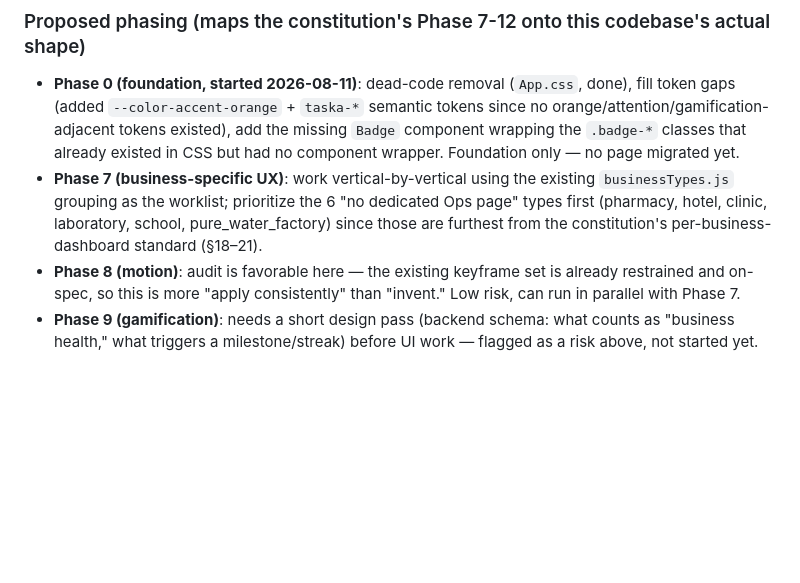
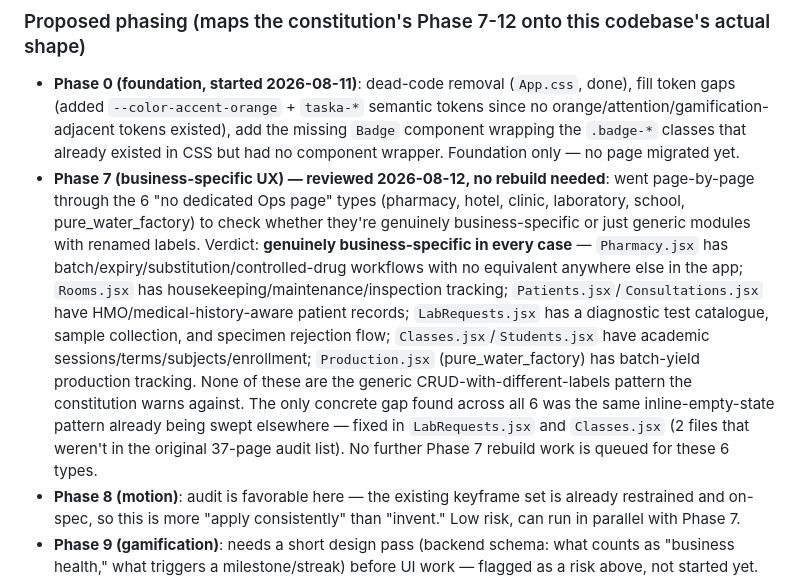
Before and after one commit to sulaimanmahir/Taska, a Markdown page: docs/TASKA_DESIGN_CONSTITUTION.md, the part around the change. Rendered like a GitHub page; blank space fills up the shorter version.

Commit message:
Record Phase 7 business-type review conclusion in the design doc
All 6 "no dedicated Ops page" business types reviewed and confirmed
genuinely business-specific, not generic renamed modules - no rebuild
work needed. Only gap found was the same inline-empty-state pattern
already being swept elsewhere, now fixed.

Co-Authored-By: Claude Sonnet 5 <noreply@anthropic.com>

```diff
--- a/docs/TASKA_DESIGN_CONSTITUTION.md
+++ b/docs/TASKA_DESIGN_CONSTITUTION.md
@@ -395,7 +395,7 @@ Findings from a dedicated read-only audit pass, before any implementation began.
 ### Proposed phasing (maps the constitution's Phase 7-12 onto this codebase's actual shape)
 
 - **Phase 0 (foundation, started 2026-08-11)**: dead-code removal (`App.css`, done), fill token gaps (added `--color-accent-orange` + `taska-*` semantic tokens since no orange/attention/gamification-adjacent tokens existed), add the missing `Badge` component wrapping the `.badge-*` classes that already existed in CSS but had no component wrapper. Foundation only — no page migrated yet.
-- **Phase 7 (business-specific UX)**: work vertical-by-vertical using the existing `businessTypes.js` grouping as the worklist; prioritize the 6 "no dedicated Ops page" types first (pharmacy, hotel, clinic, laboratory, school, pure_water_factory) since those are furthest from the constitution's per-business-dashboard standard (§18–21).
+- **Phase 7 (business-specific UX) — reviewed 2026-08-12, no rebuild needed**: went page-by-page through the 6 "no dedicated Ops page" types (pharmacy, hotel, clinic, laboratory, school, pure_water_factory) to check whether they're genuinely business-specific or just generic modules with renamed labels. Verdict: **genuinely business-specific in every case** — `Pharmacy.jsx` has batch/expiry/substitution/controlled-drug workflows with no equivalent anywhere else in the app; `Rooms.jsx` has housekeeping/maintenance/inspection tracking; `Patients.jsx`/`Consultations.jsx` have HMO/medical-history-aware patient records; `LabRequests.jsx` has a diagnostic test catalogue, sample collection, and specimen rejection flow; `Classes.jsx`/`Students.jsx` have academic sessions/terms/subjects/enrollment; `Production.jsx` (pure_water_factory) has batch-yield production tracking. None of these are the generic CRUD-with-different-labels pattern the constitution warns against. The only concrete gap found across all 6 was the same inline-empty-state pattern already being swept elsewhere — fixed in `LabRequests.jsx` and `Classes.jsx` (2 files that weren't in the original 37-page audit list). No further Phase 7 rebuild work is queued for these 6 types.
 - **Phase 8 (motion)**: audit is favorable here — the existing keyframe set is already restrained and on-spec, so this is more "apply consistently" than "invent." Low risk, can run in parallel with Phase 7.
 - **Phase 9 (gamification)**: needs a short design pass (backend schema: what counts as "business health," what triggers a milestone/streak) before UI work — flagged as a risk above, not started yet.
 - **Phase 10 (mobile)**: the table-responsiveness gap (only 2/69 pages have a mobile fallback) is the concrete, measurable target here.
```
